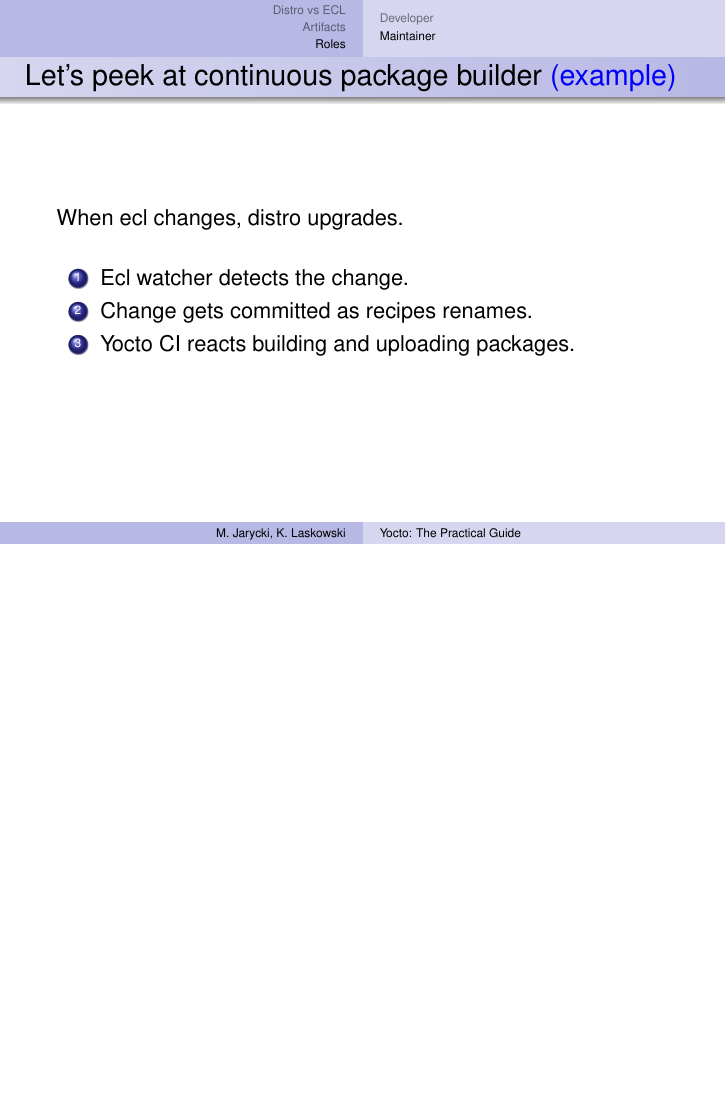
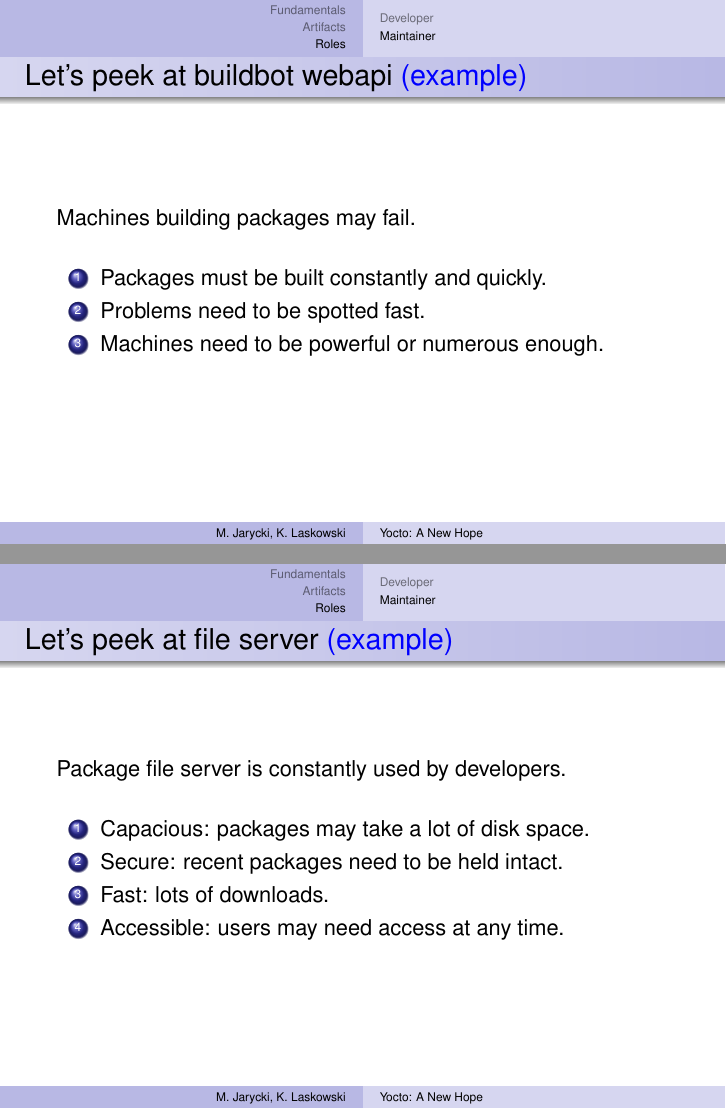
Before and after one commit to aurzenligl/codedive, LaTeX slides (2_yocto/main.tex): page 48 of 48 before the commit and pages 49 and 50 of 50 after it, the two joined at a grey line, the shorter picture padded with empty space. Compiled offline with pdfLaTeX.

Commit message:
Last 2 slides and small renames.

```diff
--- a/2_yocto/main.tex
+++ b/2_yocto/main.tex
@@ -43,8 +43,8 @@
     moredelim=[is][\textbf]{@@@}{@@@}
 }
 
-\title[Yocto: The Practical Guide]{Yocto}
-\subtitle{The Practical Guide}
+\title[Yocto: A New Hope]{Yocto}
+\subtitle{A New Hope}
 \author[M. Jarycki, K. Laskowski]{
     Marek Jarycki \\
     Krzysztof Laskowski
@@ -60,9 +60,9 @@
     \tableofcontents
 \end{frame}
 
-\section{Distro vs ECL}
+\section{Fundamentals}
 
-\begin{frame}{Distro vs ECL}
+\begin{frame}{Fundamentals: distro and ecl}
     \begin{columns}
         \column{.5\textwidth}
             \centering
@@ -717,4 +717,25 @@ ECL
     \end{enumerate}
 \end{frame}
 
+\begin{frame}[fragile]{Let's peek at buildbot webapi \color{blue}{(example)}}
+    Machines building packages may fail.
+    \vspace{\baselineskip}
+    \begin{enumerate}
+        \item{Packages must be built constantly and quickly.}
+        \item{Problems need to be spotted fast.}
+        \item{Machines need to be powerful or numerous enough.}
+    \end{enumerate}
+\end{frame}
+
+\begin{frame}[fragile]{Let's peek at file server \color{blue}{(example)}}
+    Package file server is constantly used by developers.
+    \vspace{\baselineskip}
+    \begin{enumerate}
+        \item{Capacious: packages may take a lot of disk space.}
+        \item{Secure: recent packages need to be held intact.}
+        \item{Fast: lots of downloads.}
+        \item{Accessible: users may need access at any time.}
+    \end{enumerate}
+\end{frame}
+
 \end{document}
```
Also changed, not shown: 2_yocto/main.tex (12 more changed lines).
